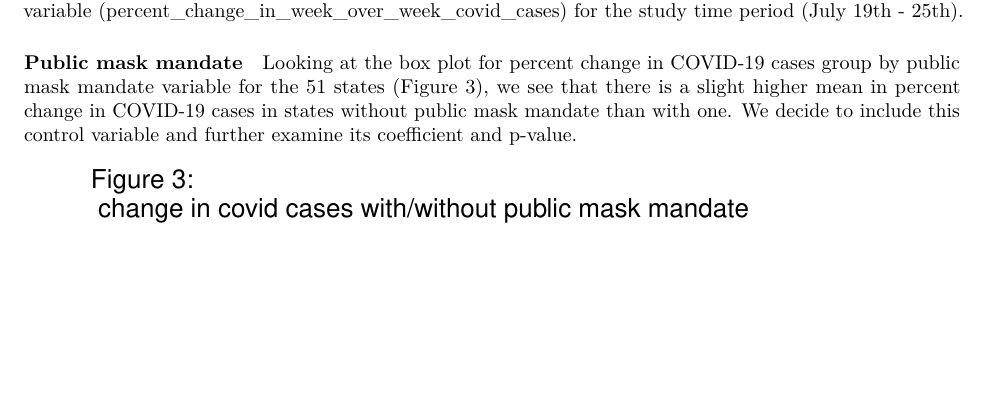
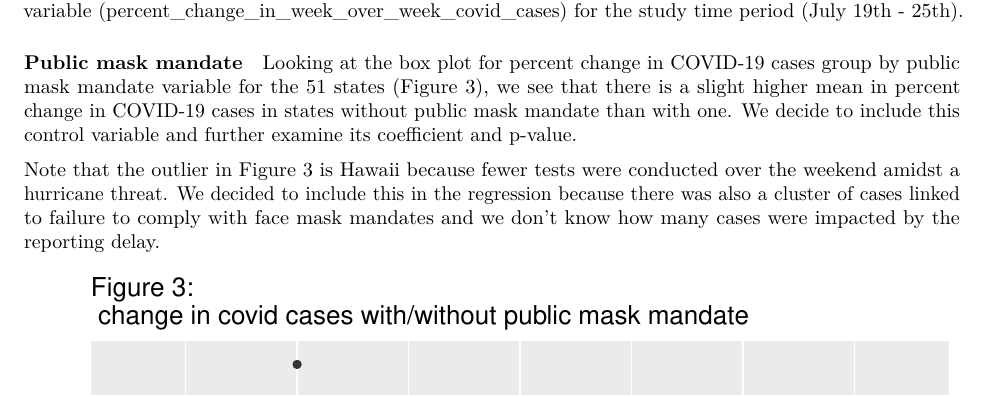
Before and after one commit to jerico-johns/Mobility-Data-and-COVID-Cases, an R Markdown document (Final_report_Jeff_adams.Rmd): part of page 4 of 17, cut so that both start at the same text, the shorter picture padded with empty space. Rendered offline with R 4.5, knitr and Pandoc, then LaTeX, with nearby package versions; some code elsewhere in the file could not run offline.

Commit message:
Add explaination for outlier in Figure 3

````diff
--- a/Final_report_Jeff_adams.Rmd
+++ b/Final_report_Jeff_adams.Rmd
@@ -208,6 +208,8 @@ In this section, we will examine the relationship between control variables (pub
 #### Public mask mandate
 
 Looking at the box plot for percent change in COVID-19 cases group by public mask mandate variable for the $51$ states (Figure 3), we see that there is a slight higher mean in percent change in COVID-19 cases in states without public mask mandate than with one. We decide to include this control variable and further examine its coefficient and p-value.
+
+Note that the outlier in Figure 3 is Hawaii because fewer tests were conducted over the weekend amidst a hurricane threat. We decided to include this in the regression because there was also a cluster of cases linked to failure to comply with face mask mandates and we don't know how many cases were impacted by the reporting delay.
 
 ``` {r, warning=FALSE, echo=FALSE}
 df %>% ggplot(aes(x=public_mask_mandate_flag, group=public_mask_mandate_flag, y=p1_p2_percent_change_in_cases)) + geom_boxplot() + ylab("% change in covid cases") + xlab("State-wide Public mask mandate (0 means no mandate)") + ggtitle("Figure 3: \n change in covid cases with/without public mask mandate")
````
